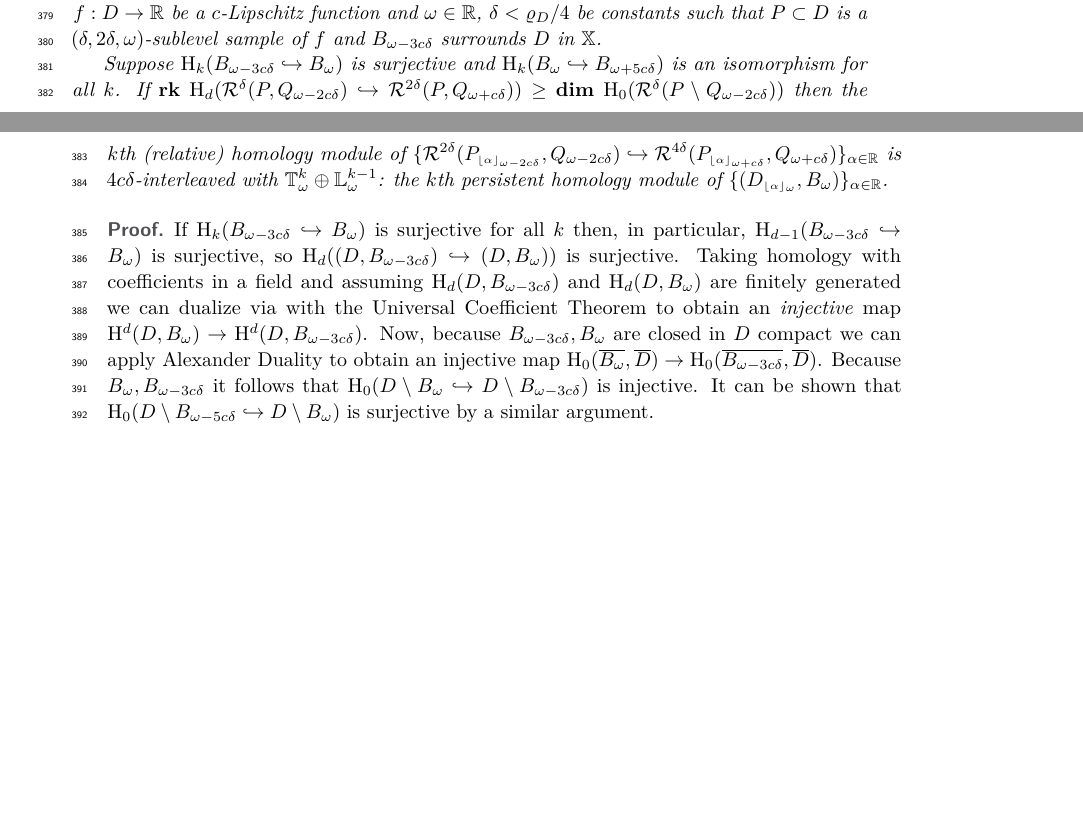
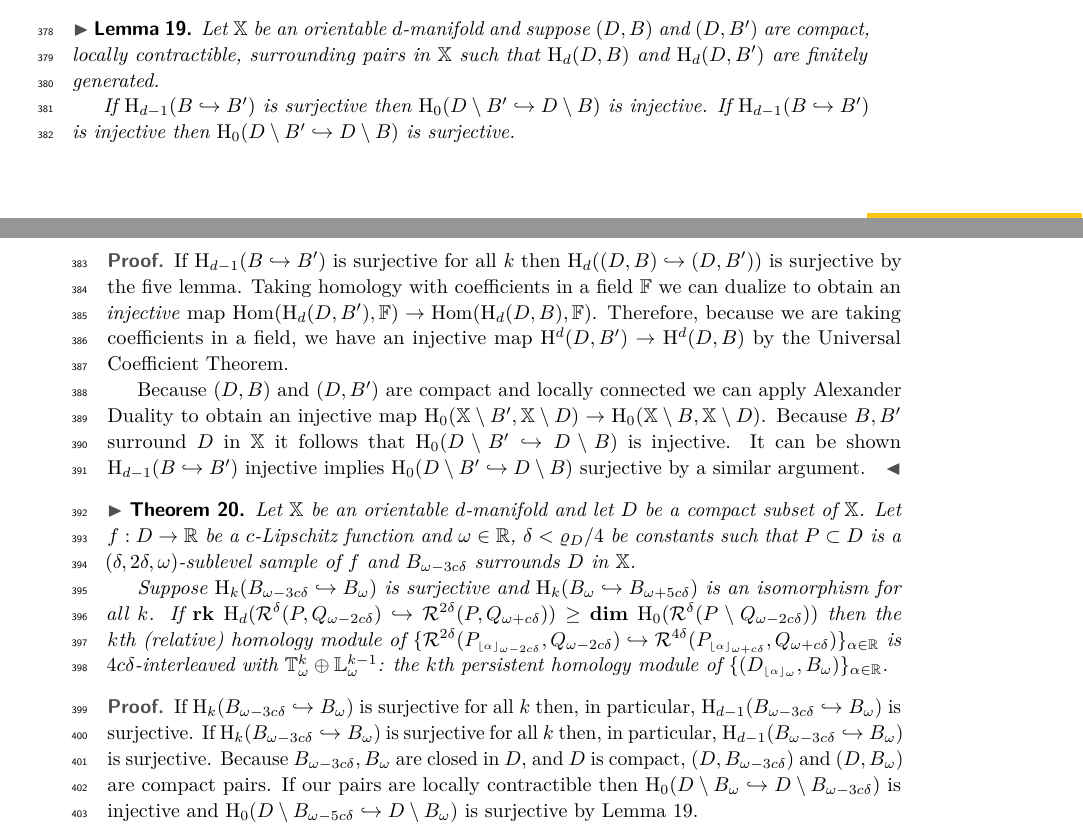
Before and after one commit to shirtd/prelim, a LaTeX paper (main_socg.tex, which reads src/3-discussion/intervals-socg.tex): two parts of pages 11 and 12 of 22, joined at a grey line, cut at the place of the change, the shorter picture padded with empty space. Compiled offline with pdfLaTeX.

Commit message:
assumption

```diff
--- a/src/3-discussion/intervals-socg.tex
+++ b/src/3-discussion/intervals-socg.tex
@@ -128,6 +128,22 @@ denote the submodule of $\DD{\omega}^k$ consisting of intervals $[\beta,\infty)$
 Now, by Lemma~\ref{lem:decomposition} the $k$th persistent (relative) homology module of $\{(D\subi{\omega}{\alpha}, B_\omega)\}_{\alpha\in\R}$ is $\DD{\omega}^k = \T_\omega^k\oplus \LL_\omega^{k-1}.$
 Our main theorem combines this decomposition with our coverage and interleaving results of Theorems~\ref{thm:algo_tcc} and~\ref{thm:interleaving_main_2}.% as a method for certified approximation of the truncated persistence diagram.\textbf{TODO: GROSS}
 
+\begin{lemma}\label{lem:dual_ass}
+  Let $\X$ be an orientable $d$-manifold and suppose $(D, B)$ and $(D, B')$ are compact, locally contractible, surrounding pairs in $\X$ such that $\hom_d(D, B)$ and $\hom_d(D, B')$ are finitely generated.
+
+  If $\hom_{d-1}(B\hookrightarrow B')$ is surjective then $\hom_0(D\setminus B'\hookrightarrow D\setminus B)$ is injective.
+  If $\hom_{d-1}(B\hookrightarrow B')$ is injective then $\hom_0(D\setminus B'\hookrightarrow D\setminus B)$ is surjective.
+\end{lemma}
+\begin{proof}
+  If $\hom_{d-1}(B\hookrightarrow B')$ is surjective for all $k$ then $\hom_d((D, B)\hookrightarrow (D, B'))$ is surjective by the five lemma.
+  Taking homology with coefficients in a field $\FF$ we can dualize to obtain an \emph{injective} map $\Hom(\hom_d(D,B'), \FF)\to \Hom(\hom_d(D, B), \FF)$.
+  Therefore, because we are taking coefficients in a field, we have an injective map $\hom^d(D,B')\to \hom^d(D, B)$ by the Universal Coefficient Theorem.
+
+  Because $(D, B)$ and $(D,B')$ are compact and locally connected we can apply Alexander Duality to obtain an injective map $\hom_0(\X\setminus B', \X\setminus D)\to\hom_0(\X\setminus B, \X\setminus D)$.
+  Because $B,B'$ surround $D$ in $\X$ it follows that $\hom_0(D\setminus B'\hookrightarrow D\setminus B)$ is injective.
+  It can be shown $\hom_{d-1}(B\hookrightarrow B')$ injective implies $\hom_0(D\setminus B'\hookrightarrow D\setminus B)$ surjective by a similar argument.
+\end{proof}
+
 \begin{theorem}\label{thm:main}
   Let $\X$ be an orientable $d$-manifold and let $D$ be a compact subset of $\X$.
   Let $f : D\to\R$ be a $c$-Lipschitz function and $\omega\in\R$, $\delta < \varrho_D/4$ be constants such that $P\subset D$ is a $(\delta, 2\delta,\omega)$-sublevel sample of $f$ and $B_{\omega-3c\delta}$ surrounds $D$ in $\X$.
@@ -139,11 +155,10 @@ Our main theorem combines this decomposition with our coverage and interleaving
    % that of $\{(D\subi{\omega}{\alpha}, B_\omega)\}_{\alpha\in\R}$.
 \end{theorem}
 \begin{proof}
-  If $\hom_k(B_{\omega-3c\delta}\hookrightarrow B_\omega)$ is surjective for all $k$ then, in particular, $\hom_{d-1}(B_{\omega-3c\delta}\hookrightarrow B_\omega)$ is surjective, so $\hom_d((D, B_{\omega-3c\delta})\hookrightarrow (D, B_\omega))$ is surjective.
-  Taking homology with coefficients in a field and assuming $\hom_d(D, B_{\omega-3c\delta})$ and $\hom_d(D, B_\omega)$ are finitely generated we can dualize via with the Universal Coefficient Theorem to obtain an \emph{injective} map $\hom^d(D,B_\omega)\to \hom^d(D,B_{\omega-3c\delta})$.
-  Now, because $B_{\omega-3c\delta}, B_\omega$ are closed in $D$ compact we can apply Alexander Duality to obtain an injective map $\hom_0(\overline{B_\omega}, \overline{D})\to\hom_0(\overline{B_{\omega-3c\delta}}, \overline{D})$.
-  Because $B_\omega,B_{\omega-3c\delta}$ it follows that $\hom_0(D\setminus B_\omega\hookrightarrow D\setminus B_{\omega-3c\delta})$ is injective.
-  It can be shown that $\hom_0(D\setminus B_{\omega-5c\delta}\hookrightarrow D\setminus B_\omega)$ is surjective by a similar argument.
+  If $\hom_k(B_{\omega-3c\delta}\hookrightarrow B_\omega)$ is surjective for all $k$ then, in particular, $\hom_{d-1}(B_{\omega-3c\delta}\hookrightarrow B_\omega)$ is surjective.
+  If $\hom_k(B_{\omega-3c\delta}\hookrightarrow B_\omega)$ is surjective for all $k$ then, in particular, $\hom_{d-1}(B_{\omega-3c\delta}\hookrightarrow B_\omega)$ is surjective.
+  Because $B_{\omega-3c\delta}, B_\omega$ are closed in $D$, and $D$ is compact, $(D, B_{\omega-3c\delta})$ and $(D,B_\omega)$ are compact pairs.
+  If our pairs are locally contractible then $\hom_0(D\setminus B_\omega\hookrightarrow D\setminus B_{\omega-3c\delta})$ is injective and $\hom_0(D\setminus B_{\omega-5c\delta}\hookrightarrow D\setminus B_\omega)$ is surjective by Lemma~\ref{lem:dual_ass}.
 
   Because $\rk~\hom_d(\rips^\delta(P, Q_{\omega - 2c\delta})\hookrightarrow \rips^{2\delta}(P, Q_{\omega+c\delta})) \geq \dim~\hom_0(\rips^\delta(P\setminus Q_{\omega-2c\delta}))$ and $P\subset D$ is a $(\delta, 2\delta,\omega)$-sublevel sample of $f$ we have $D\setminus B_\omega\subseteq P^\delta$ and $Q_{\omega-2c\delta}^\delta$ surrounds $P^\delta$ in $D$ by Theorem~\ref{thm:algo_tcc}.
   So the persistent homology modules of $\{\rips^{2\delta}(P\subi{\omega-2c\delta}{\alpha}, Q_{\omega-2c\delta})\hookrightarrow \rips^{4\delta}(P\subi{\omega+c\delta}{\alpha}, Q_{\omega+c\delta})\}_{\alpha\in\R}$ are $4c\delta$ interleaved with those of $\{(D\subi{\omega}{\alpha}, B_\omega)\}_{\alpha\in\R}$ by Theorem~\ref{thm:interleaving_main_2}, and therefore $\T_{\omega}^k \oplus \LL_\omega^{k-1}$ by Lemma~\ref{lem:decomposition}.
```
